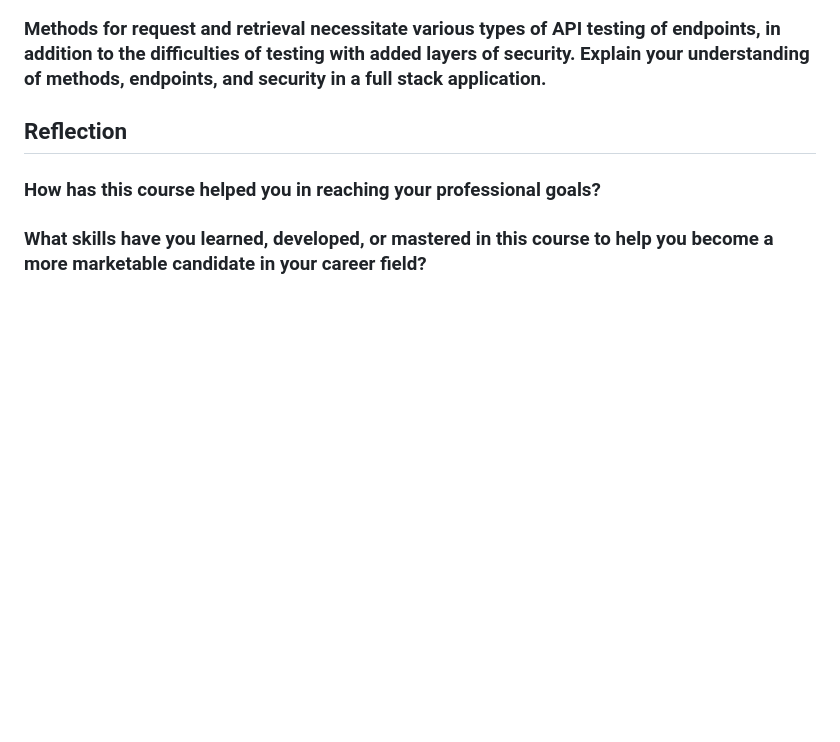
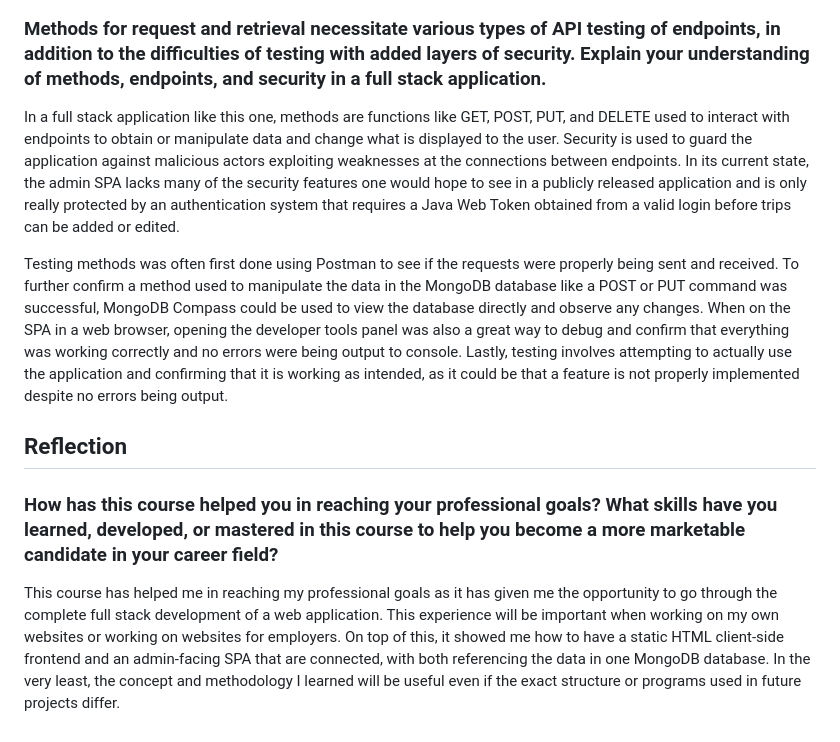
Before and after one commit to Aldinyx/CS-465, a Markdown page: README.md, the part around the change. Drawn GitHub-style; blank space fills up the shorter version.

```diff
--- a/README.md
+++ b/README.md
@@ -22,9 +22,11 @@ Another example of code refactoring to improve functionality and efficiency came
 ## Testing
 
 ### Methods for request and retrieval necessitate various types of API testing of endpoints, in addition to the difficulties of testing with added layers of security. Explain your understanding of methods, endpoints, and security in a full stack application.
+In a full stack application like this one, methods are functions like GET, POST, PUT, and DELETE used to interact with endpoints to obtain or manipulate data and change what is displayed to the user. Security is used to guard the application against malicious actors exploiting weaknesses at the connections between endpoints. In its current state, the admin SPA lacks many of the security features one would hope to see in a publicly released application and is only really protected by an authentication system that requires a Java Web Token obtained from a valid login before trips can be added or edited.
+
+Testing methods was often first done using Postman to see if the requests were properly being sent and received. To further confirm a method used to manipulate the data in the MongoDB database like a POST or PUT command was successful, MongoDB Compass could be used to view the database directly and observe any changes. When on the SPA in a web browser, opening the developer tools panel was also a great way to debug and confirm that everything was working correctly and no errors were being output to console. Lastly, testing involves attempting to actually use the application and confirming that it is working as intended, as it could be that a feature is not properly implemented despite no errors being output.
 
 ## Reflection
 
-### How has this course helped you in reaching your professional goals?
-
-### What skills have you learned, developed, or mastered in this course to help you become a more marketable candidate in your career field?
+### How has this course helped you in reaching your professional goals? What skills have you learned, developed, or mastered in this course to help you become a more marketable candidate in your career field?
+This course has helped me in reaching my professional goals as it has given me the opportunity to go through the complete full stack development of a web application. This experience will be important when working on my own websites or working on websites for employers. On top of this, it showed me how to have a static HTML client-side frontend and an admin-facing SPA that are connected, with both referencing the data in one MongoDB database. In the very least, the concept and methodology I learned will be useful even if the exact structure or programs used in future projects differ.
```
